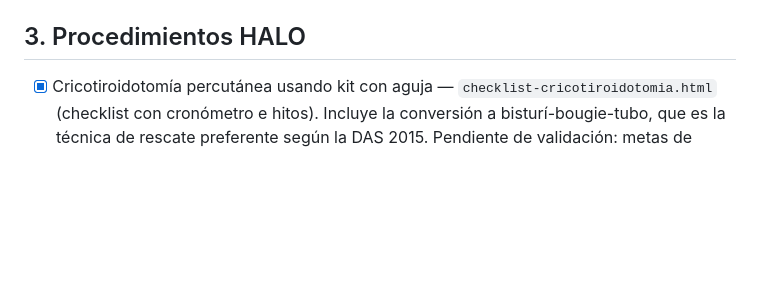
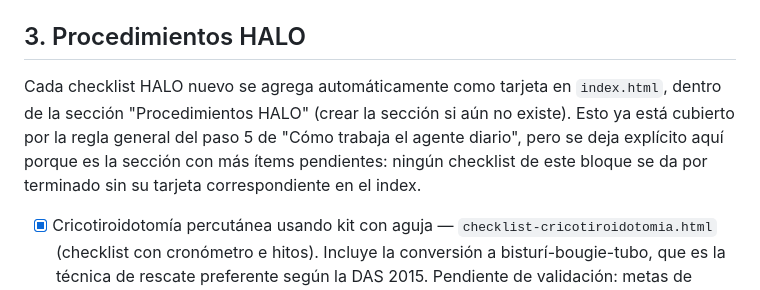
Before and after one commit to flavioayaladiaz/orientador-clinico, a Markdown page: IDEAS.md, the part around the change. GitHub-like rendering; blank space fills up the shorter version.

Commit message:
docs: IDEAS — aclarar que los checklists HALO se agregan siempre al index
Refuerza explícitamente la regla general del paso 5 para la sección
Procedimientos HALO, que tiene más ítems pendientes.

Co-Authored-By: Claude Sonnet 5 <noreply@anthropic.com>

```diff
--- a/IDEAS.md
+++ b/IDEAS.md
@@ -94,6 +94,13 @@ será reemplazada en el index por su página de la sección "Síntomas cardinale
       `algoritmo-intoxicacion-ccb-betabloqueadores.html`
 
 ## 3. Procedimientos HALO
+
+Cada checklist HALO nuevo se agrega automáticamente como tarjeta en
+`index.html`, dentro de la sección "Procedimientos HALO" (crear la sección
+si aún no existe). Esto ya está cubierto por la regla general del paso 5 de
+"Cómo trabaja el agente diario", pero se deja explícito aquí porque es la
+sección con más ítems pendientes: ningún checklist de este bloque se da por
+terminado sin su tarjeta correspondiente en el index.
 
 - [x] Cricotiroidotomía percutánea usando kit con aguja —
       `checklist-cricotiroidotomia.html` (checklist con cronómetro e hitos).
```
